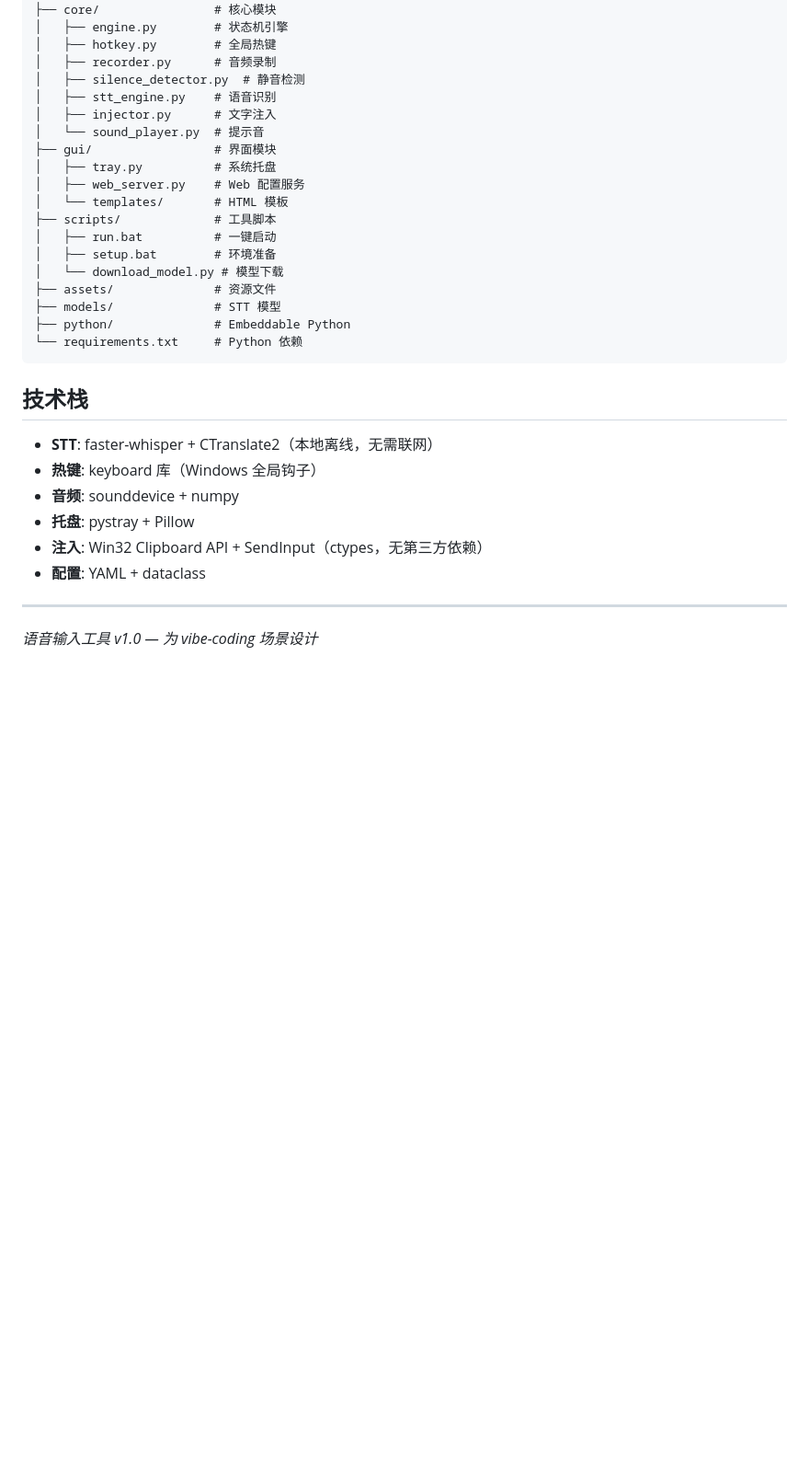
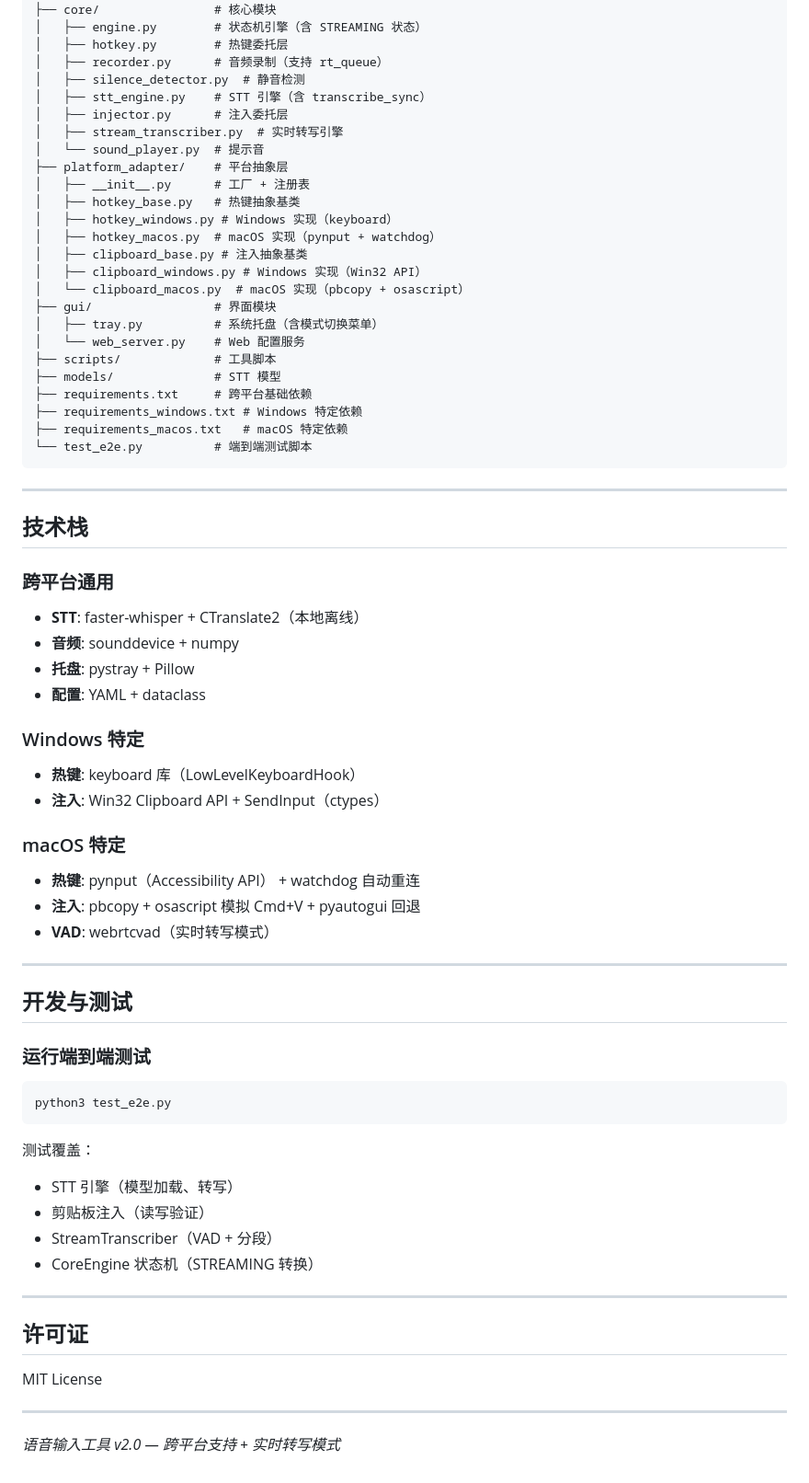
Before and after one commit to lvsaber01/voice-input-tool, a Markdown page: README.md, the part around one of its changes. Shown at 92% size. Drawn GitHub-style; blank space fills up the shorter version.

````diff
--- a/README.md
+++ b/README.md
@@ -192,35 +281,76 @@ voice-input-tool/
 ├── config.yaml          # 用户配置文件
 ├── core/                # 核心模块
-│   ├── engine.py        # 状态机引擎
-│   ├── hotkey.py        # 全局热键
-│   ├── recorder.py      # 音频录制
+│   ├── engine.py        # 状态机引擎（含 STREAMING 状态）
+│   ├── hotkey.py        # 热键委托层
+│   ├── recorder.py      # 音频录制（支持 rt_queue）
 │   ├── silence_detector.py  # 静音检测
-│   ├── stt_engine.py    # 语音识别
-│   ├── injector.py      # 文字注入
+│   ├── stt_engine.py    # STT 引擎（含 transcribe_sync）
+│   ├── injector.py      # 注入委托层
+│   ├── stream_transcriber.py  # 实时转写引擎
 │   └── sound_player.py  # 提示音
+├── platform_adapter/    # 平台抽象层
+│   ├── __init__.py      # 工厂 + 注册表
+│   ├── hotkey_base.py   # 热键抽象基类
+│   ├── hotkey_windows.py # Windows 实现（keyboard）
+│   ├── hotkey_macos.py  # macOS 实现（pynput + watchdog）
+│   ├── clipboard_base.py # 注入抽象基类
+│   ├── clipboard_windows.py # Windows 实现（Win32 API）
+│   └── clipboard_macos.py  # macOS 实现（pbcopy + osascript）
 ├── gui/                 # 界面模块
-│   ├── tray.py          # 系统托盘
-│   ├── web_server.py    # Web 配置服务
-│   └── templates/       # HTML 模板
+│   ├── tray.py          # 系统托盘（含模式切换菜单）
+│   └── web_server.py    # Web 配置服务
 ├── scripts/             # 工具脚本
-│   ├── run.bat          # 一键启动
-│   ├── setup.bat        # 环境准备
-│   └── download_model.py # 模型下载
-├── assets/              # 资源文件
 ├── models/              # STT 模型
-├── python/              # Embeddable Python
-└── requirements.txt     # Python 依赖
+├── requirements.txt     # 跨平台基础依赖
+├── requirements_windows.txt # Windows 特定依赖
+├── requirements_macos.txt   # macOS 特定依赖
+└── test_e2e.py          # 端到端测试脚本
 ```
+
+---
 
 ## 技术栈
 
-- **STT**: faster-whisper + CTranslate2（本地离线，无需联网）
-- **热键**: keyboard 库（Windows 全局钩子）
+### 跨平台通用
+
+- **STT**: faster-whisper + CTranslate2（本地离线）
 - **音频**: sounddevice + numpy
 - **托盘**: pystray + Pillow
-- **注入**: Win32 Clipboard API + SendInput（ctypes，无第三方依赖）
 - **配置**: YAML + dataclass
+
+### Windows 特定
+
+- **热键**: keyboard 库（LowLevelKeyboardHook）
+- **注入**: Win32 Clipboard API + SendInput（ctypes）
+
+### macOS 特定
+
+- **热键**: pynput（Accessibility API） + watchdog 自动重连
+- **注入**: pbcopy + osascript 模拟 Cmd+V + pyautogui 回退
+- **VAD**: webrtcvad（实时转写模式）
 
 ---
 
-*语音输入工具 v1.0 — 为 vibe-coding 场景设计*
+## 开发与测试
+
+### 运行端到端测试
+
+```bash
+python3 test_e2e.py
+```
+
+测试覆盖：
+- STT 引擎（模型加载、转写）
+- 剪贴板注入（读写验证）
+- StreamTranscriber（VAD + 分段）
+- CoreEngine 状态机（STREAMING 转换）
+
+---
+
+## 许可证
+
+MIT License
+
+---
+
+*语音输入工具 v2.0 — 跨平台支持 + 实时转写模式*
````
Also changed, not shown: other parts of README.md (+175 -86 lines).
